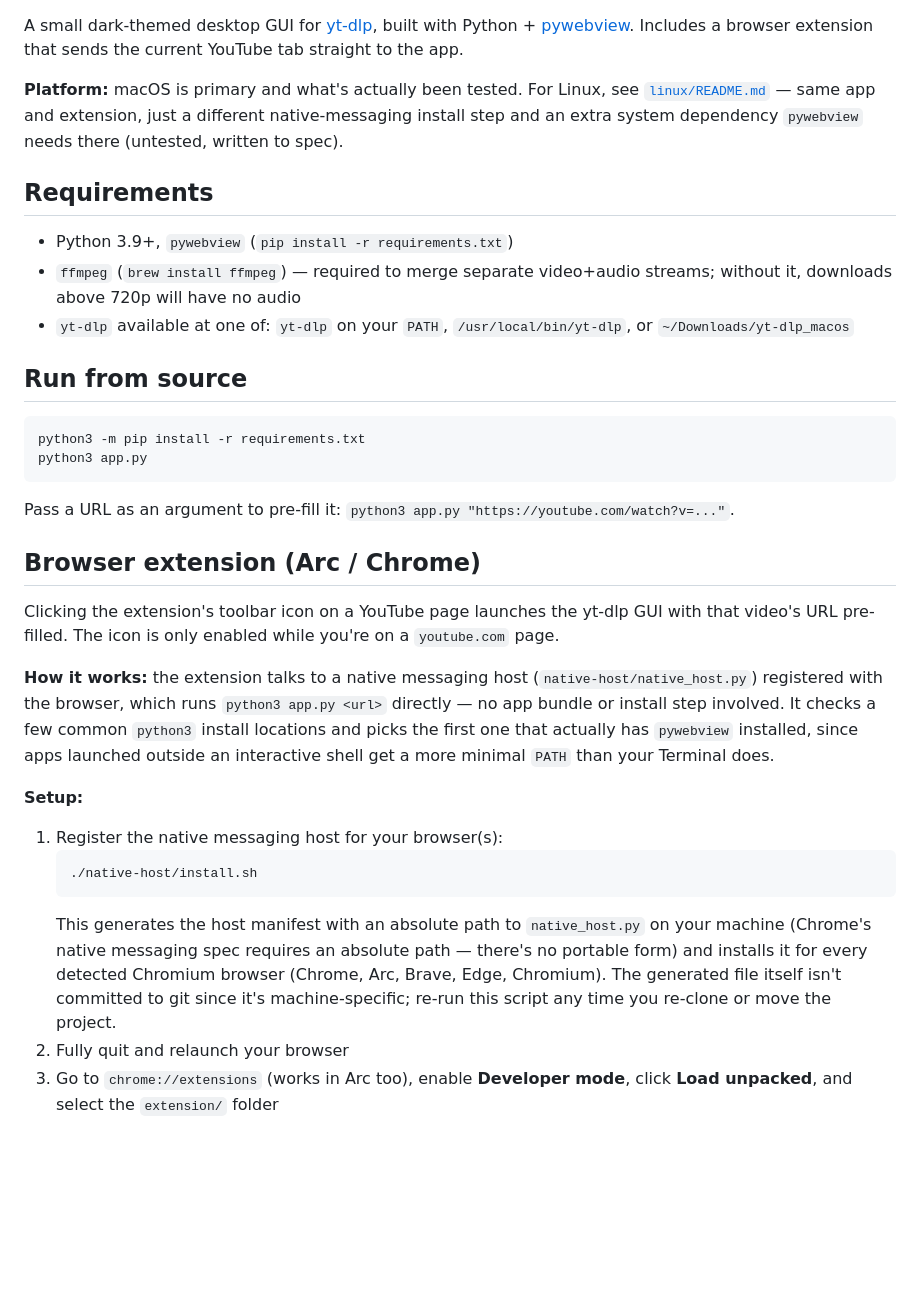
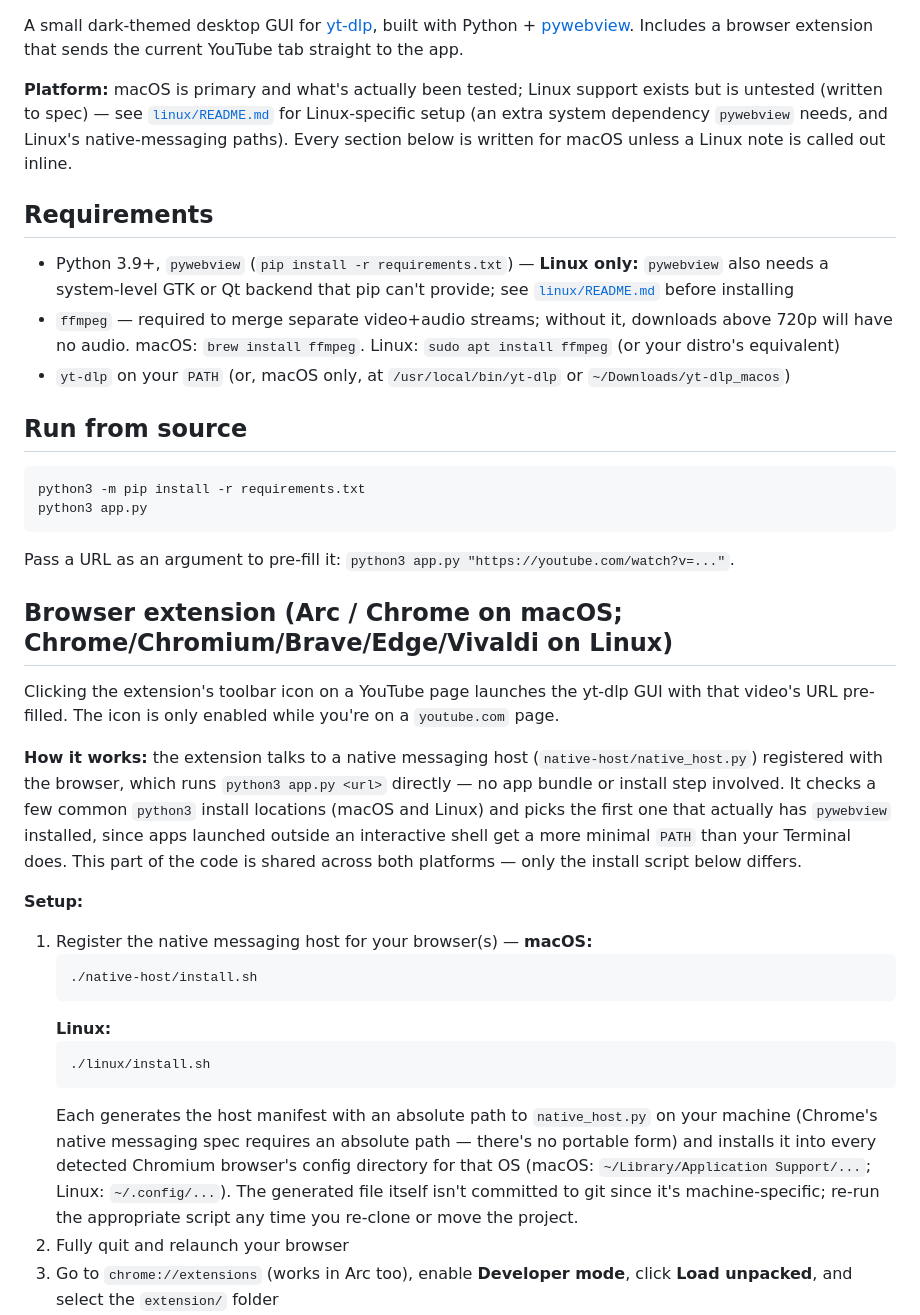
Before and after one commit to dotcomaki/yt-dlp-gui, a Markdown page: README.md, the part around one of its changes. Rendered like a GitHub page; blank space fills up the shorter version.

Commit message:
Surface Linux setup inline throughout the README
Requirements and the extension setup steps now call out Linux
explicitly (ffmpeg install, pywebview's GTK/Qt dependency, which
install.sh to run) instead of relying on a single pointer link that's
easy to skip past.

````diff
--- a/README.md
+++ b/README.md
@@ -6,13 +7,13 @@
 
 A small dark-themed desktop GUI for [yt-dlp](https://github.com/yt-dlp/yt-dlp), built with Python + [pywebview](https://pywebview.flowrl.com/). Includes a browser extension that sends the current YouTube tab straight to the app.
 
-**Platform:** macOS is primary and what's actually been tested. For Linux, see [`linux/README.md`](linux/README.md) — same app and extension, just a different native-messaging install step and an extra system dependency `pywebview` needs there (untested, written to spec).
+**Platform:** macOS is primary and what's actually been tested; Linux support exists but is untested (written to spec) — see [`linux/README.md`](linux/README.md) for Linux-specific setup (an extra system dependency `pywebview` needs, and Linux's native-messaging paths). Every section below is written for macOS unless a Linux note is called out inline.
 
 ## Requirements
 
-- Python 3.9+, `pywebview` (`pip install -r requirements.txt`)
-- `ffmpeg` (`brew install ffmpeg`) — required to merge separate video+audio streams; without it, downloads above 720p will have no audio
-- `yt-dlp` available at one of: `yt-dlp` on your `PATH`, `/usr/local/bin/yt-dlp`, or `~/Downloads/yt-dlp_macos`
+- Python 3.9+, `pywebview` (`pip install -r requirements.txt`) — **Linux only:** `pywebview` also needs a system-level GTK or Qt backend that pip can't provide; see [`linux/README.md`](linux/README.md#system-dependencies) before installing
+- `ffmpeg` — required to merge separate video+audio streams; without it, downloads above 720p will have no audio. macOS: `brew install ffmpeg`. Linux: `sudo apt install ffmpeg` (or your distro's equivalent)
+- `yt-dlp` on your `PATH` (or, macOS only, at `/usr/local/bin/yt-dlp` or `~/Downloads/yt-dlp_macos`)
 
 ## Run from source
 
@@ -23,19 +24,23 @@ python3 app.py
 
 Pass a URL as an argument to pre-fill it: `python3 app.py "https://youtube.com/watch?v=..."`.
 
-## Browser extension (Arc / Chrome)
+## Browser extension (Arc / Chrome on macOS; Chrome/Chromium/Brave/Edge/Vivaldi on Linux)
 
 Clicking the extension's toolbar icon on a YouTube page launches the yt-dlp GUI with that video's URL pre-filled. The icon is only enabled while you're on a `youtube.com` page.
 
-**How it works:** the extension talks to a native messaging host (`native-host/native_host.py`) registered with the browser, which runs `python3 app.py <url>` directly — no app bundle or install step involved. It checks a few common `python3` install locations and picks the first one that actually has `pywebview` installed, since apps launched outside an interactive shell get a more minimal `PATH` than your Terminal does.
+**How it works:** the extension talks to a native messaging host (`native-host/native_host.py`) registered with the browser, which runs `python3 app.py <url>` directly — no app bundle or install step involved. It checks a few common `python3` install locations (macOS and Linux) and picks the first one that actually has `pywebview` installed, since apps launched outside an interactive shell get a more minimal `PATH` than your Terminal does. This part of the code is shared across both platforms — only the install script below differs.
 
 **Setup:**
 
-1. Register the native messaging host for your browser(s):
+1. Register the native messaging host for your browser(s) — **macOS:**
    ```bash
    ./native-host/install.sh
    ```
-   This generates the host manifest with an absolute path to `native_host.py` on your machine (Chrome's native messaging spec requires an absolute path — there's no portable form) and installs it for every detected Chromium browser (Chrome, Arc, Brave, Edge, Chromium). The generated file itself isn't committed to git since it's machine-specific; re-run this script any time you re-clone or move the project.
+   **Linux:**
+   ```bash
+   ./linux/install.sh
+   ```
+   Each generates the host manifest with an absolute path to `native_host.py` on your machine (Chrome's native messaging spec requires an absolute path — there's no portable form) and installs it into every detected Chromium browser's config directory for that OS (macOS: `~/Library/Application Support/...`; Linux: `~/.config/...`). The generated file itself isn't committed to git since it's machine-specific; re-run the appropriate script any time you re-clone or move the project.
 2. Fully quit and relaunch your browser
 3. Go to `chrome://extensions` (works in Arc too), enable **Developer mode**, click **Load unpacked**, and select the `extension/` folder
 4. Pin the extension's icon to the toolbar
````
Also changed, not shown: other parts of README.md (+1 -0 lines).
